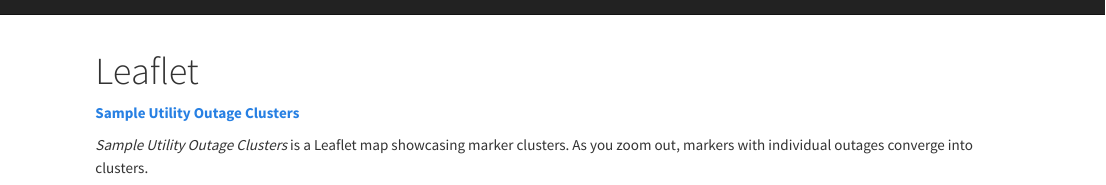
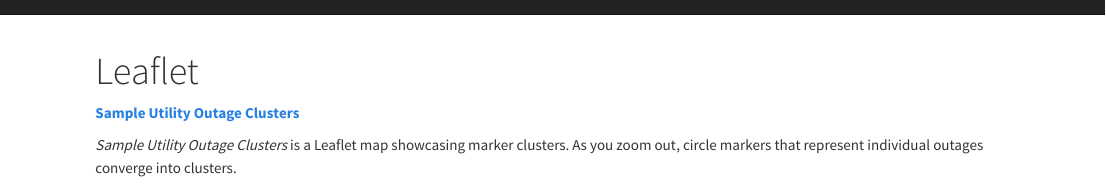
Before and after one commit to BlueGranite/BlueGranite.github.io, an R Markdown document (leaflet.Rmd): the page in a window 1100 px wide, from its top. Rendered offline with R 4.5, knitr and Pandoc, with nearby package versions.

Commit message:
leaflet edit

```diff
--- a/leaflet.Rmd
+++ b/leaflet.Rmd
@@ -5,6 +5,6 @@
 
 [__Sample Utility Outage Clusters__](http://bluegranite.github.io/LeafletMaps/wash-dc-outage-cluster.html)
 
-_Sample Utility Outage Clusters_ is a Leaflet map showcasing marker clusters. As you zoom out, markers with individual outages converge into clusters.
+_Sample Utility Outage Clusters_ is a Leaflet map showcasing marker clusters. As you zoom out, circle markers that represent individual outages converge into clusters.
 
 <iframe src="http://bluegranite.github.io/LeafletMaps/wash-dc-outage-cluster.html" width = "100%" height = "500" scrolling="no" frameborder="0"></iframe>
```
